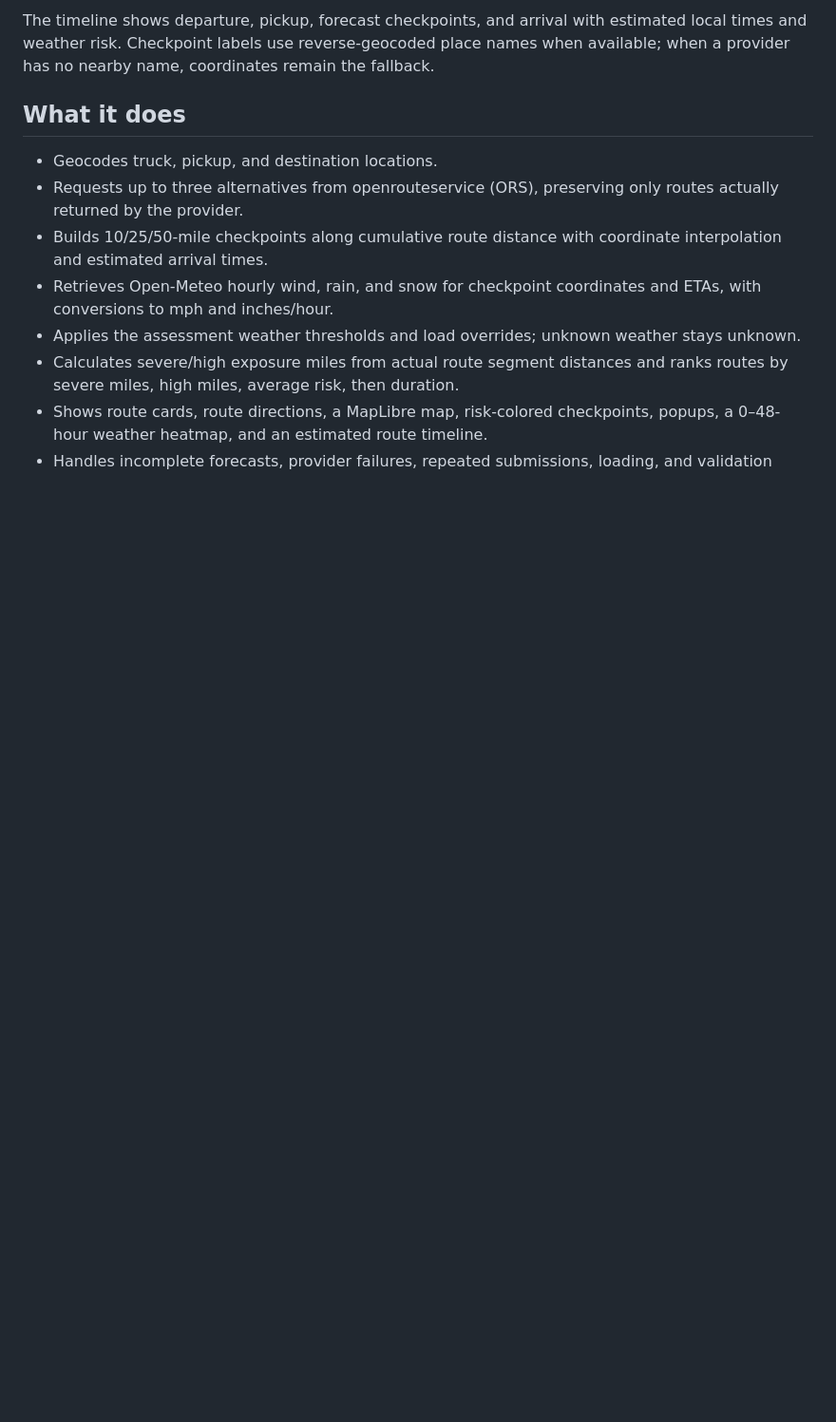
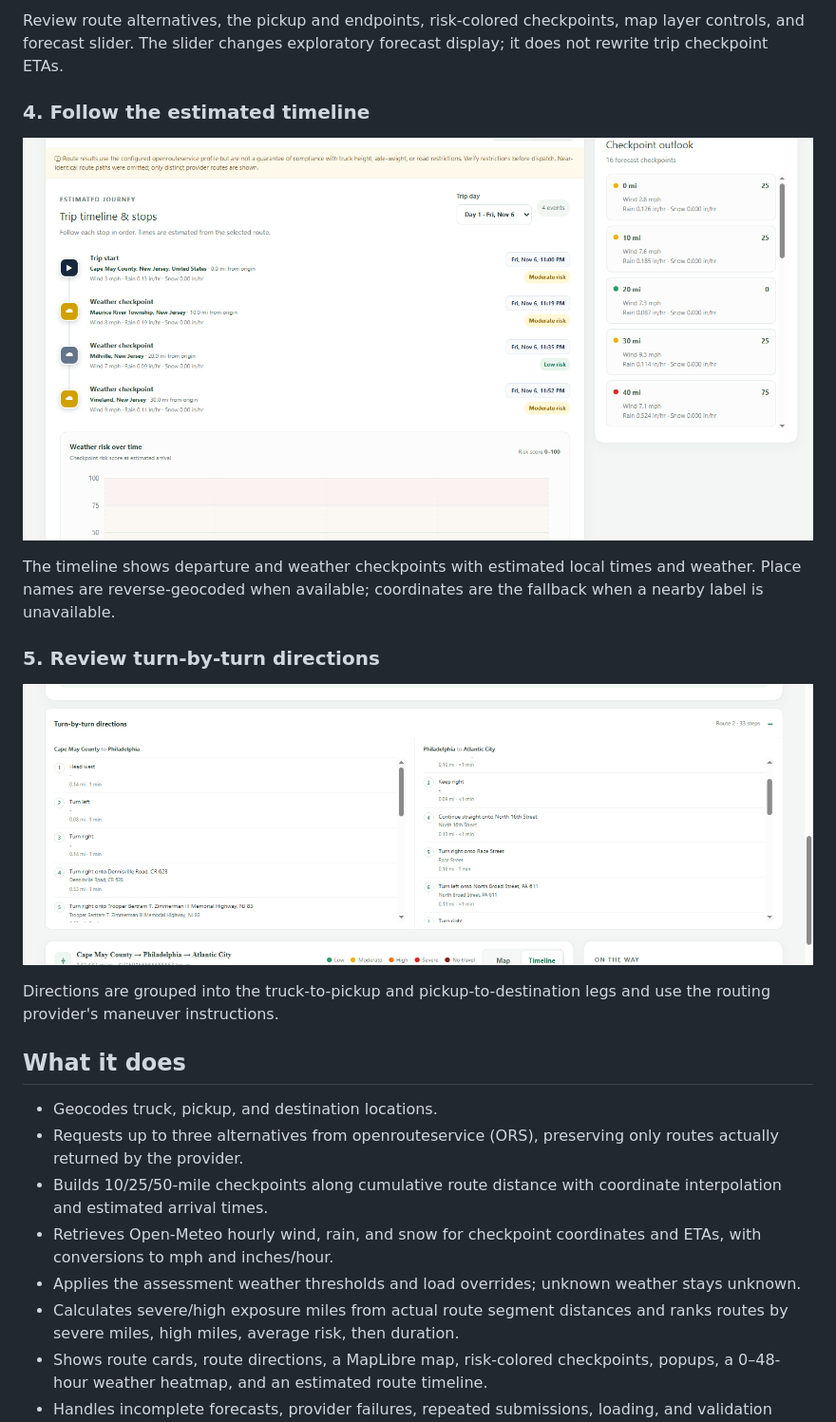
Before and after one commit to MuhammadAwais1315/weather-aware-truck-routing, a Markdown page: README.md, the part around one of its changes. Shown at 95% size. GitHub-like rendering; pictures changed too: docs/screenshots/cape-may-timeline.png (added), docs/screenshots/turn-by-turn-directions.png (added); blank space fills up the shorter version.

```diff
--- a/README.md
+++ b/README.md
@@ -24,5 +26,17 @@ Review actual route geometry, endpoint markers, weather checkpoints, map layers,
 
-The timeline shows departure, pickup, forecast checkpoints, and arrival with estimated local times and weather risk. Checkpoint labels use reverse-geocoded place names when available; when a provider has no nearby name, coordinates remain the fallback.
+Review route alternatives, the pickup and endpoints, risk-colored checkpoints, map layer controls, and forecast slider. The slider changes exploratory forecast display; it does not rewrite trip checkpoint ETAs.
+
+### 4. Follow the estimated timeline
+
+![Cape May trip timeline with named checkpoints, estimated arrival times, and weather risk graph](docs/screenshots/cape-may-timeline.png)
+
+The timeline shows departure and weather checkpoints with estimated local times and weather. Place names are reverse-geocoded when available; coordinates are the fallback when a nearby label is unavailable.
+
+### 5. Review turn-by-turn directions
+
+![Turn-by-turn directions for the Cape May County to Philadelphia and Philadelphia to Atlantic City route legs](docs/screenshots/turn-by-turn-directions.png)
+
+Directions are grouped into the truck-to-pickup and pickup-to-destination legs and use the routing provider's maneuver instructions.
 
 ## What it does
 
```
Also changed, not shown: other parts of README.md (+9 -7 lines), docs/screenshots/cape-may-planner.png (added), docs/screenshots/cape-may-route-map.png (added), docs/screenshots/three-route-comparison.png (added).
